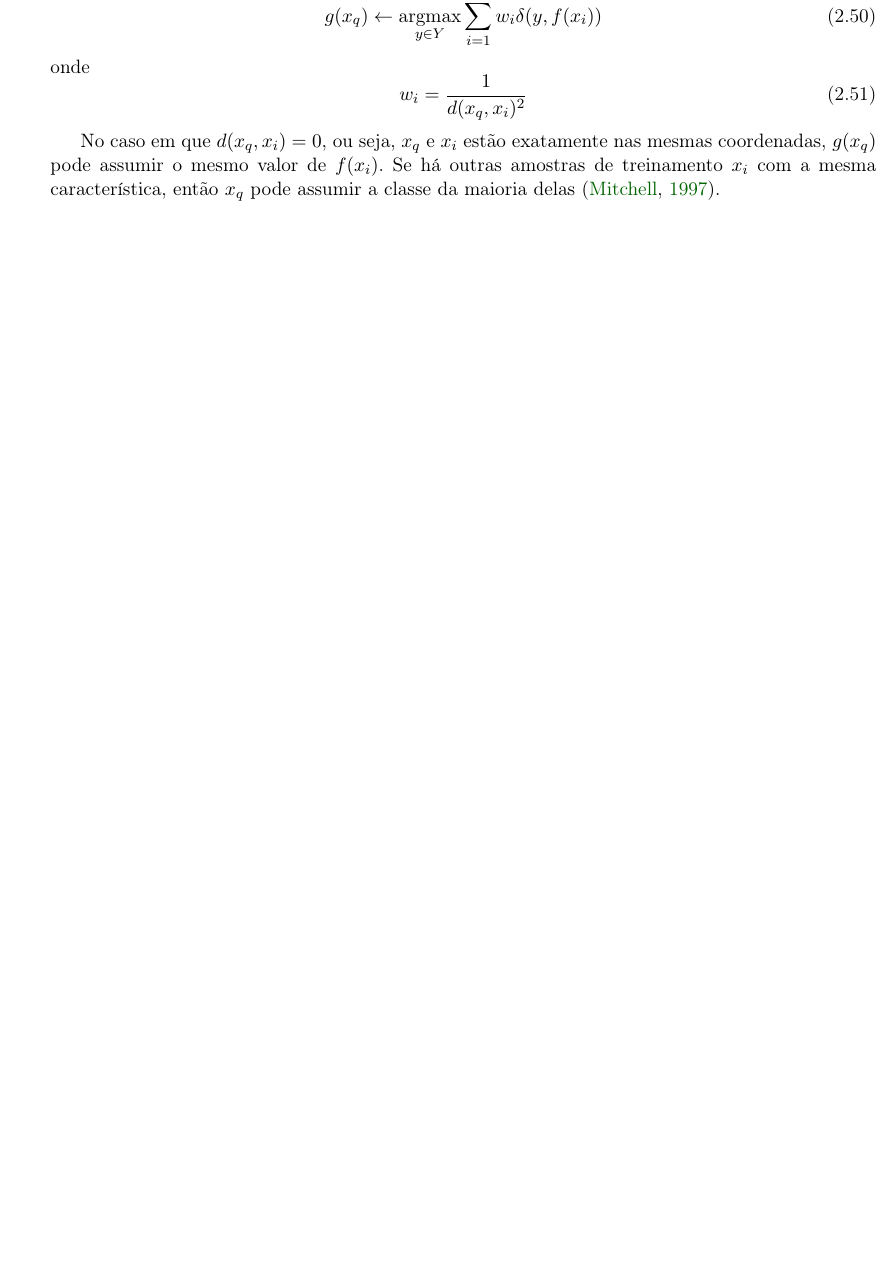
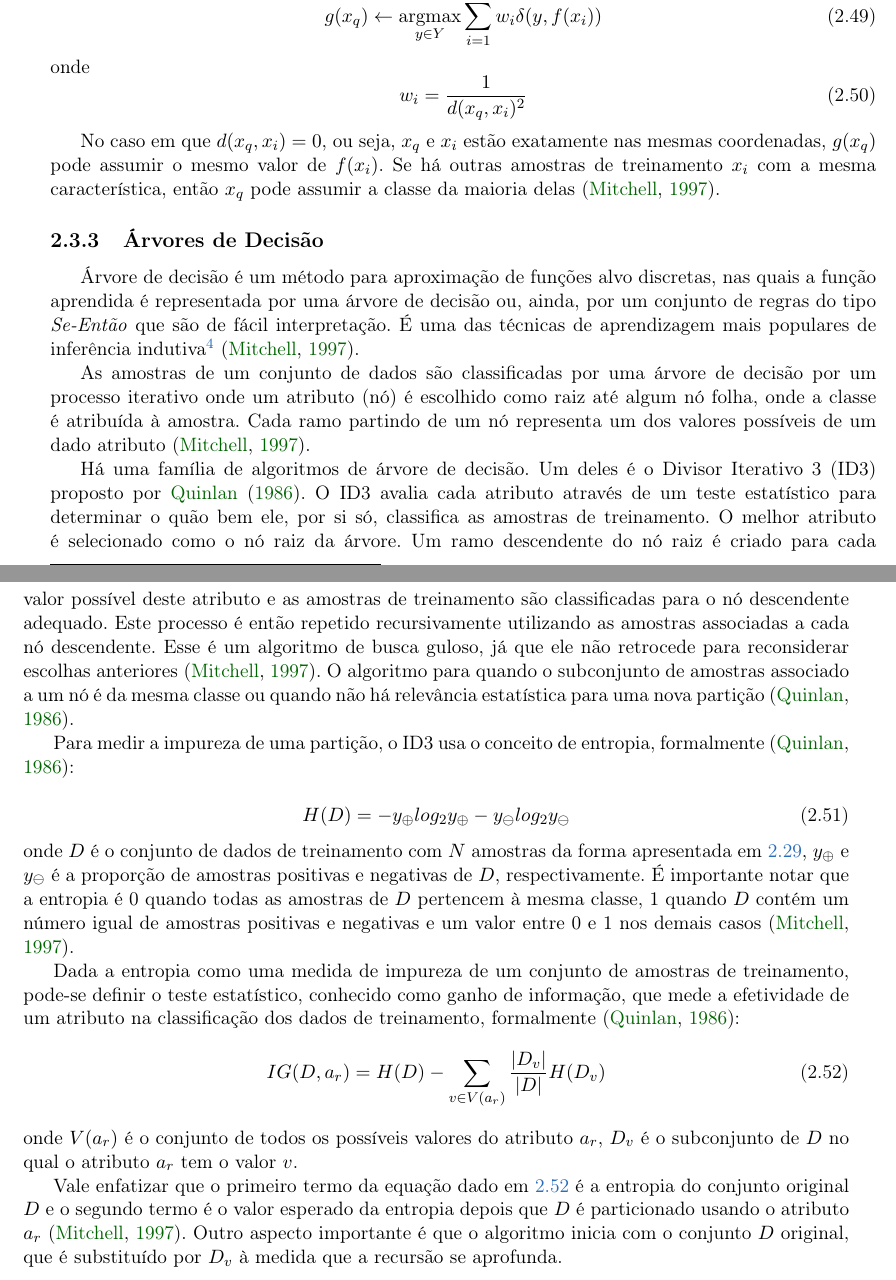
Before and after one commit to rodrigoadfaria/master-dissertation, a LaTeX thesis (tese-exemplo.tex, which reads cap-conceitos.tex): part of page 38 of 48 before the commit and two parts of pages 38 and 39 of 50 after it, the two joined at a grey line, cut so that both start at the same text, the shorter picture padded with empty space. Compiled offline with pdfLaTeX.

Commit message:
Introducing decision trees, fixing symbol entries and bibliography
Signed-off-by: Rodrigo Faria <rodrigoadfaria@gmail.com>

```diff
--- a/cap-conceitos.tex
+++ b/cap-conceitos.tex
@@ -941,6 +936,33 @@ No caso em que $d(x_q, x_i) = 0$, ou seja, $x_q$ e $x_i$ estão exatamente nas m
 
 
 %% ------------------------------------------------------------------------- %%
+\subsection{Árvores de Decisão}
+\label{sec:clasificadores_arvores_decisao}
+Árvore de decisão é um método para aproximação de funções alvo discretas, nas quais a função aprendida é representada por uma árvore de decisão ou, ainda, por um conjunto de regras do tipo \emph{Se-Então} que são de fácil interpretação. É uma das técnicas de aprendizagem mais populares de inferência indutiva\footnote{A tarefa de indução é desenvolver uma regra de classificação que pode determinar a classe de qualquer objeto a partir dos valores de seus atributos \citep{quinlan:86}.} \citep{mitchell:97}.
+
+As amostras de um conjunto de dados são classificadas por uma árvore de decisão por um processo iterativo onde um atributo (nó) é escolhido como raiz até algum nó folha, onde a classe é atribuída à amostra. Cada ramo partindo de um nó representa um dos valores possíveis de um dado atributo \citep{mitchell:97}.
+
+Há uma família de algoritmos de árvore de decisão. Um deles é o Divisor Iterativo 3 (ID3) proposto por \citet{quinlan:86}. O ID3 avalia cada atributo através de um teste estatístico para determinar o quão bem ele, por si só, classifica as amostras de treinamento. O melhor atributo é selecionado como o nó raiz da árvore. Um ramo descendente do nó raiz é criado para cada valor possível deste atributo e as amostras de treinamento são classificadas para o nó descendente adequado. Este processo é então repetido recursivamente utilizando as amostras associadas a cada nó descendente. Esse é um algoritmo de busca guloso, já que ele não retrocede para reconsiderar escolhas anteriores \citep{mitchell:97}. O algoritmo para quando o subconjunto de amostras associado a um nó é da mesma classe ou quando não há relevância estatística para uma nova partição \citep{quinlan:86}.
+
+Para medir a impureza de uma partição, o ID3 usa o conceito de entropia, formalmente \citep{quinlan:86}:
+
+\begin{equation}
+\label{eq:arvore_devisao_entropia}
+H(D) = - y_\oplus log_2 y_\oplus - y_\ominus log_2 y_\ominus
+\end{equation}
+\noindent onde $D$ é o conjunto de dados de treinamento com $N$ amostras da forma apresentada em \ref{eq:svm_dataset}, $y_\oplus$ e $y_\ominus$ é a proporção de amostras positivas e negativas de $D$, respectivamente. É importante notar que a entropia é 0 quando todas as amostras de $D$ pertencem à mesma classe, 1 quando $D$ contém um número igual de amostras positivas e negativas e um valor entre 0 e 1 nos demais casos \citep{mitchell:97}.
+
+Dada a entropia como uma medida de impureza de um conjunto de amostras de treinamento, pode-se definir o teste estatístico, conhecido como ganho de informação, que mede a efetividade de um atributo na classificação dos dados de treinamento, formalmente \citep{quinlan:86}:
+\begin{equation}
+\label{eq:arvore_devisao_ganho_informacao}
+IG(D, a_r) = H(D) - \sum_{v \in V(a_r)} \frac{|D_v|}{|D|} H(D_v)
+\end{equation}
+\noindent onde $V(a_r)$ é o conjunto de todos os possíveis valores do atributo $a_r$, $D_v$ é o subconjunto de $D$ no qual o atributo $a_r$ tem o valor $v$.
+
+Vale enfatizar que o primeiro termo da equação dado em \ref{eq:arvore_devisao_ganho_informacao} é a entropia do conjunto original $D$ e o segundo termo é o valor esperado da entropia depois que $D$ é particionado usando o atributo $a_r$ \citep{mitchell:97}. Outro aspecto importante é que o algoritmo inicia com o conjunto $D$ original, que é substituído por $D_v$ à medida que a recursão se aprofunda.
+
+
+%% ------------------------------------------------------------------------- %%
 \begin{comment}
 \section{Exemplo de Código-Fonte em Java}
 \label{sec:exemplo_codigo_fonte}
```
Also changed, not shown: tese-exemplo.tex (+6 -2 lines), bibliografia.bib (line endings or trailing spaces), cap-conclusoes.tex (line endings or trailing spaces), cap-introducao.tex (line endings or trailing spaces), cap-conceitos.tex (13 more changed lines).
